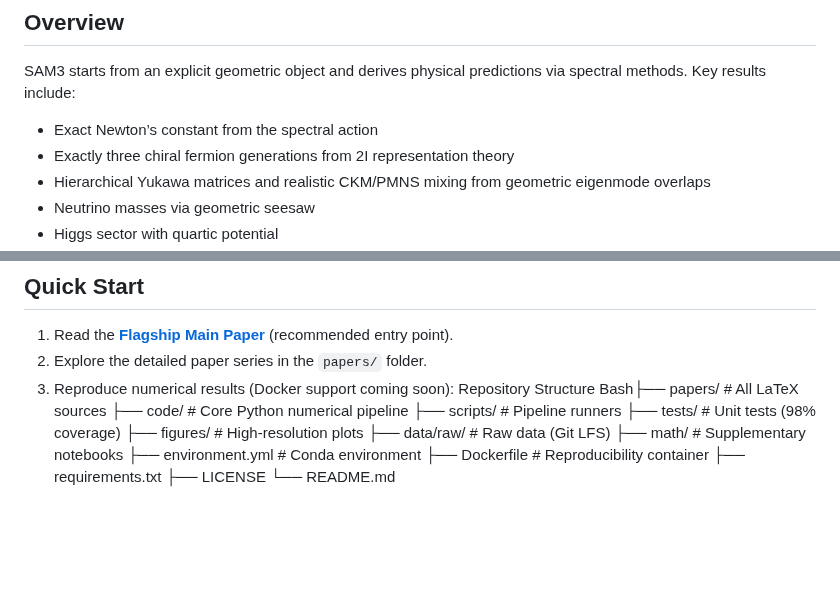
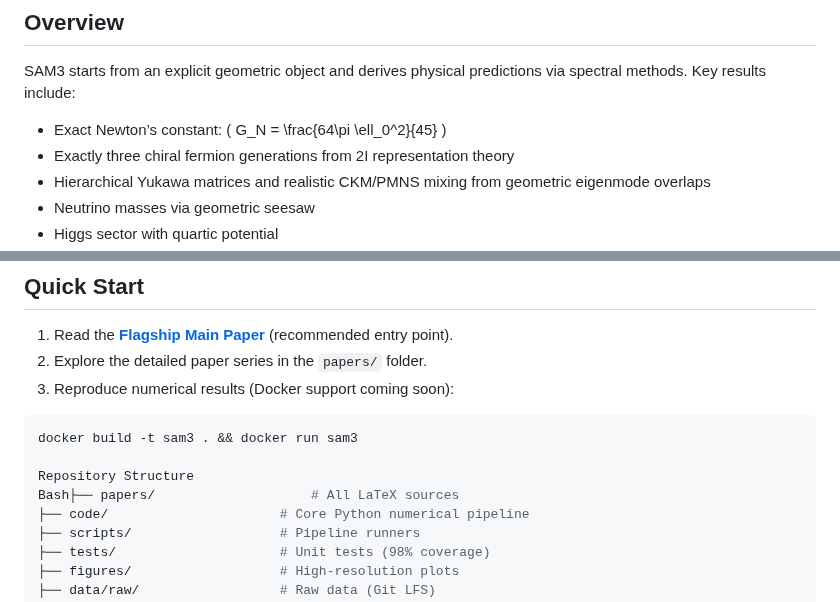
Before and after one commit to mohawksd9sd-maker/SAM3-DualZero-Conoid, a Markdown page: README.md, 2 parts joined by grey strips. GitHub-like rendering; blank space fills up the shorter version.

Commit message:
Revise Newton's constant and add Docker instructions
Updated the description of Newton's constant and added a Docker command example.

````diff
--- a/README.md
+++ b/README.md
@@ -12,7 +12,7 @@ This repository contains the complete SAM3 framework: an explicit 2D right-conoi
 
 SAM3 starts from an explicit geometric object and derives physical predictions via spectral methods. Key results include:
 
-- Exact Newton’s constant from the spectral action
+- Exact Newton’s constant: \( G_N = \frac{64\pi \ell_0^2}{45} \)
 - Exactly three chiral fermion generations from 2I representation theory
 - Hierarchical Yukawa matrices and realistic CKM/PMNS mixing from geometric eigenmode overlaps
 - Neutrino masses via geometric seesaw
@@ -38,6 +38,10 @@ The framework emphasizes mathematical rigor (Paper 17), numerical robustness (Pa
 1. Read the **[Flagship Main Paper](papers/SAM3_Flagship_Main_Paper.tex)** (recommended entry point).
 2. Explore the detailed paper series in the `papers/` folder.
 3. Reproduce numerical results (Docker support coming soon):
+
+```bash
+docker build -t sam3 . && docker run sam3
+
 Repository Structure
 Bash├── papers/                    # All LaTeX sources
 ├── code/                      # Core Python numerical pipeline
````
